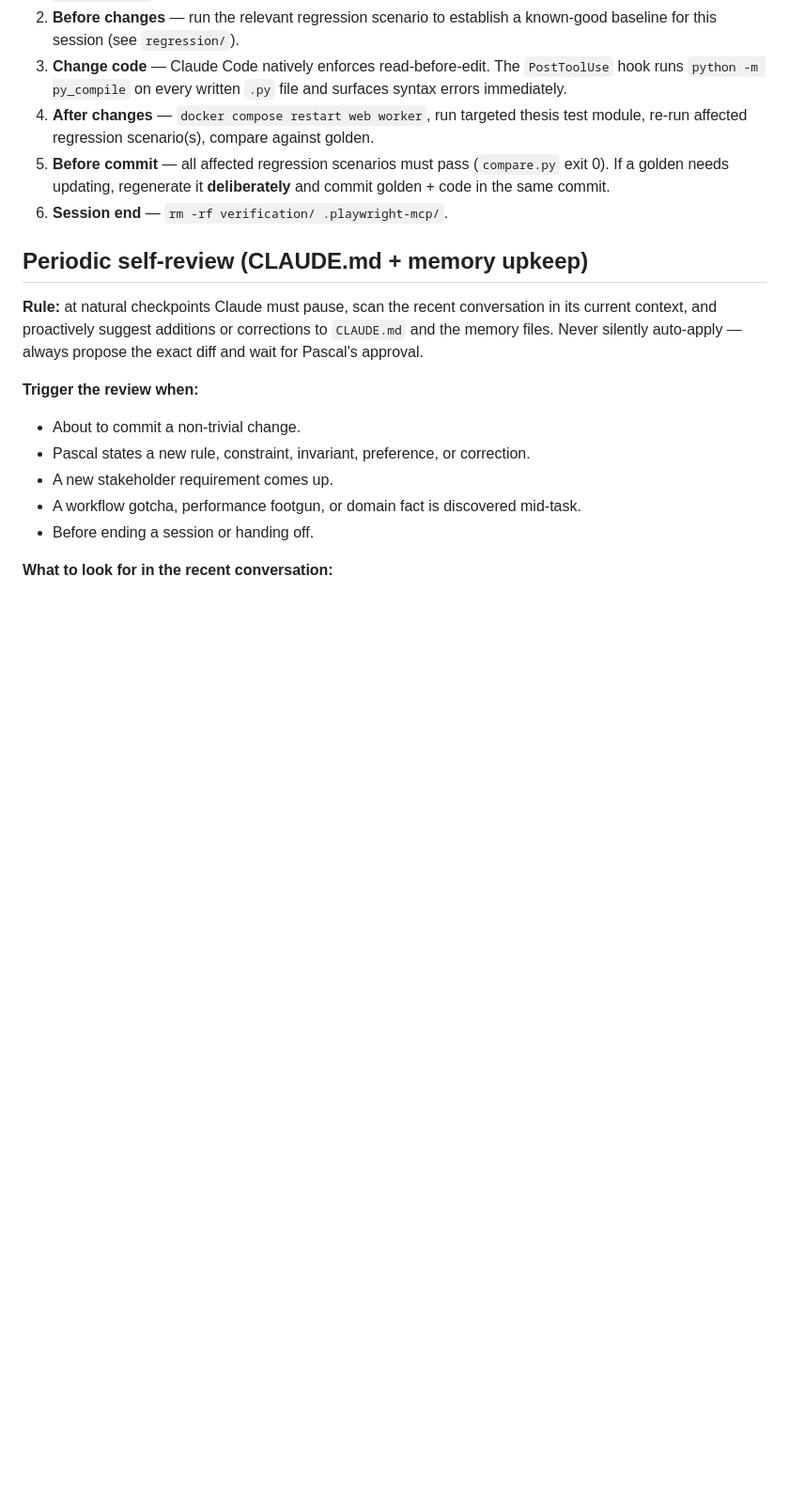
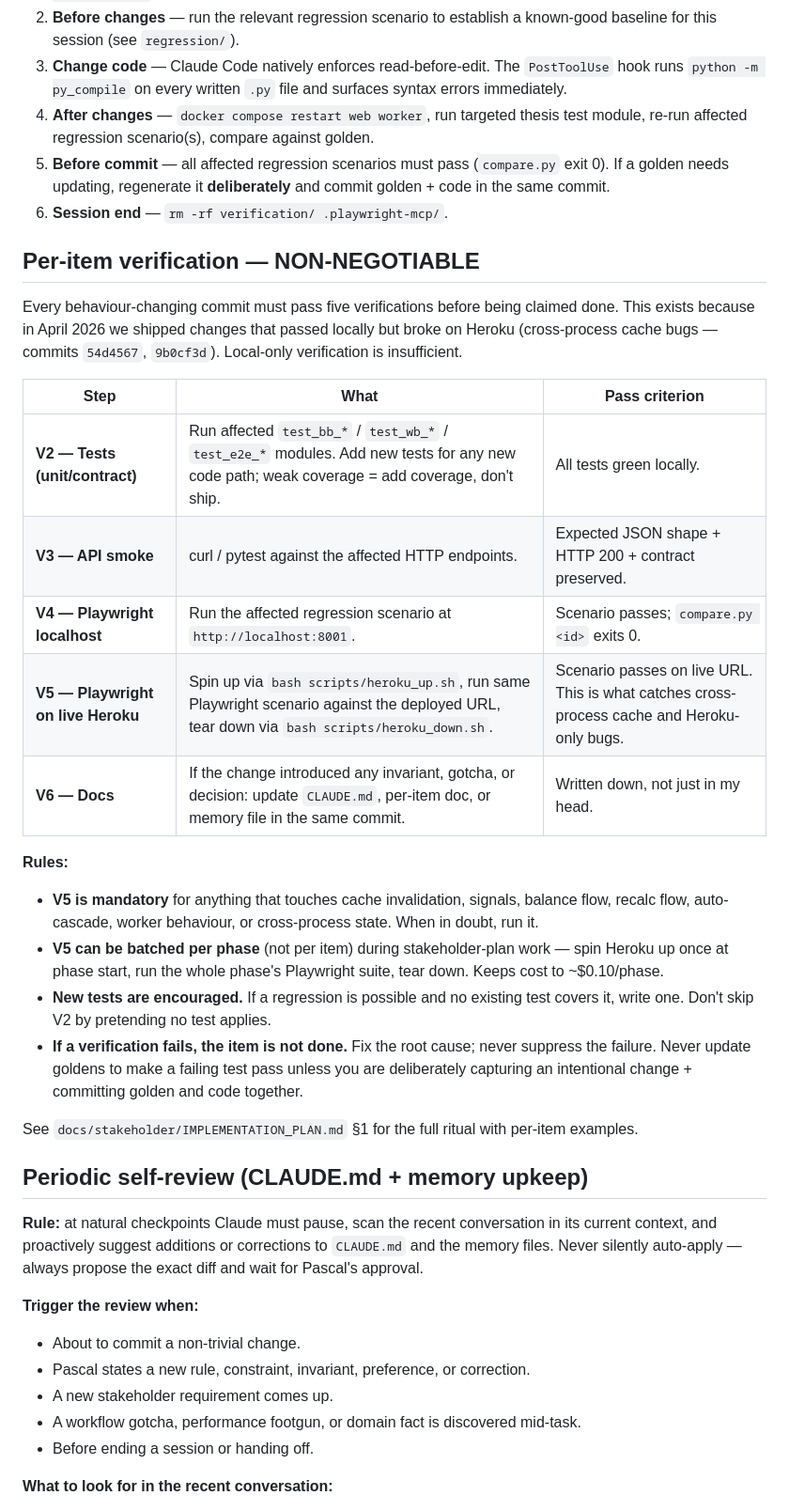
Before and after one commit to deepti1999/100prosim-runtime, a Markdown page: CLAUDE.md, the part around the change. Shown at 94% size. Drawn GitHub-style; blank space fills up the shorter version.

Commit message:
docs(CLAUDE.md): codify 5-way verification as non-negotiable
V2 tests / V3 API / V4 Playwright local / V5 Playwright Heroku / V6 docs.
Driven by the April 2026 incidents (cache-coherency bugs 54d4567 and
routing bug 9b0cf3d) where local passes masked Heroku failures.

V5 is the linchpin: cross-process cache and Heroku-only behaviour only
show up when web + worker are real separate processes. Local docker
runs them in a way that hides the bug class.

Batching rule: V5 can be batched per phase during stakeholder-plan
work to keep Heroku cost to ~\$0.10/phase via spin-up/teardown scripts.

Co-Authored-By: Claude Opus 4.7 (1M context) <noreply@anthropic.com>

```diff
--- a/CLAUDE.md
+++ b/CLAUDE.md
@@ -198,6 +198,26 @@ This project uses a disciplined verify-before-claim workflow. Every session:
 5. **Before commit** — all affected regression scenarios must pass (`compare.py` exit 0). If a golden needs updating, regenerate it **deliberately** and commit golden + code in the same commit.
 6. **Session end** — `rm -rf verification/ .playwright-mcp/`.
 
+## Per-item verification — NON-NEGOTIABLE
+
+Every behaviour-changing commit must pass five verifications before being claimed done. This exists because in April 2026 we shipped changes that passed locally but broke on Heroku (cross-process cache bugs — commits `54d4567`, `9b0cf3d`). Local-only verification is insufficient.
+
+| Step | What | Pass criterion |
+|---|---|---|
+| **V2 — Tests (unit/contract)** | Run affected `test_bb_*` / `test_wb_*` / `test_e2e_*` modules. Add new tests for any new code path; weak coverage = add coverage, don't ship. | All tests green locally. |
+| **V3 — API smoke** | curl / pytest against the affected HTTP endpoints. | Expected JSON shape + HTTP 200 + contract preserved. |
+| **V4 — Playwright localhost** | Run the affected regression scenario at `http://localhost:8001`. | Scenario passes; `compare.py <id>` exits 0. |
+| **V5 — Playwright on live Heroku** | Spin up via `bash scripts/heroku_up.sh`, run same Playwright scenario against the deployed URL, tear down via `bash scripts/heroku_down.sh`. | Scenario passes on live URL. This is what catches cross-process cache and Heroku-only bugs. |
+| **V6 — Docs** | If the change introduced any invariant, gotcha, or decision: update `CLAUDE.md`, per-item doc, or memory file in the same commit. | Written down, not just in my head. |
+
+**Rules:**
+- **V5 is mandatory** for anything that touches cache invalidation, signals, balance flow, recalc flow, auto-cascade, worker behaviour, or cross-process state. When in doubt, run it.
+- **V5 can be batched per phase** (not per item) during stakeholder-plan work — spin Heroku up once at phase start, run the whole phase's Playwright suite, tear down. Keeps cost to ~$0.10/phase.
+- **New tests are encouraged.** If a regression is possible and no existing test covers it, write one. Don't skip V2 by pretending no test applies.
+- **If a verification fails, the item is not done.** Fix the root cause; never suppress the failure. Never update goldens to make a failing test pass unless you are deliberately capturing an intentional change + committing golden and code together.
+
+See `docs/stakeholder/IMPLEMENTATION_PLAN.md` §1 for the full ritual with per-item examples.
+
 ## Periodic self-review (CLAUDE.md + memory upkeep)
 
 **Rule:** at natural checkpoints Claude must pause, scan the recent conversation in its current context, and proactively suggest additions or corrections to `CLAUDE.md` and the memory files. Never silently auto-apply — always propose the exact diff and wait for Pascal's approval.
```
